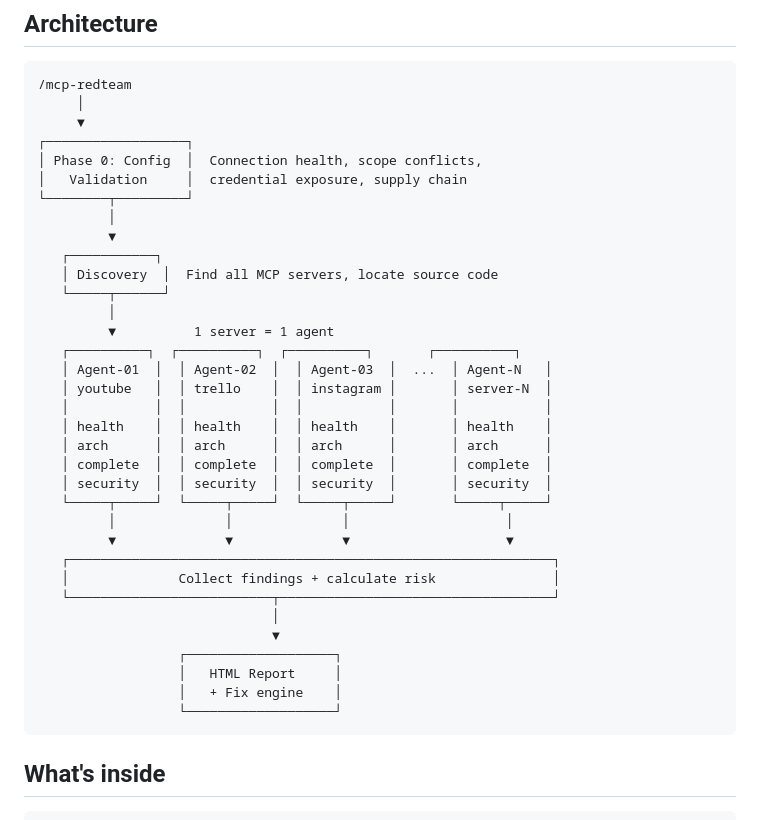
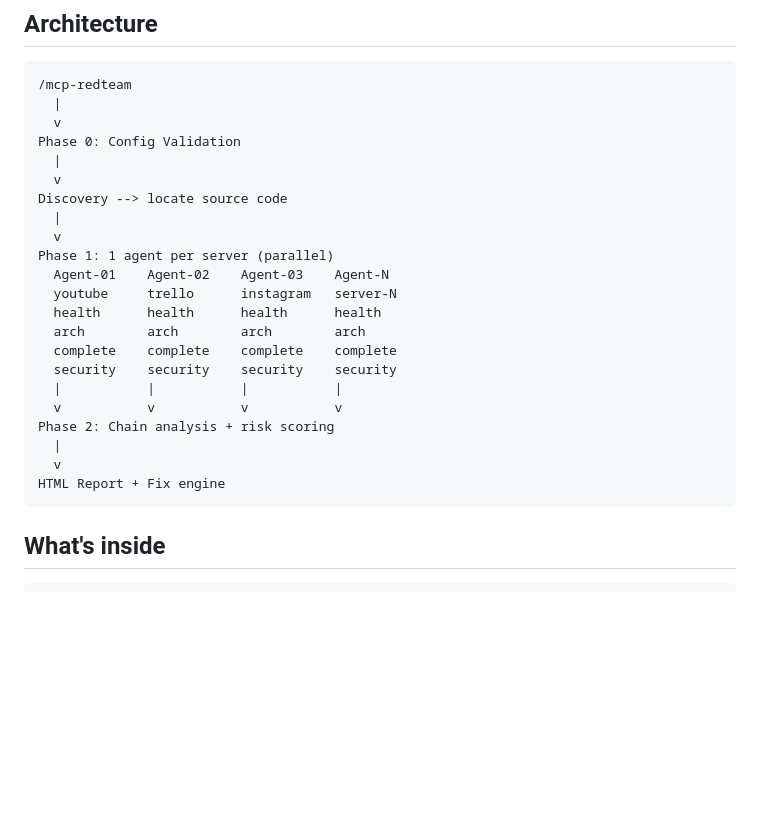
Before and after one commit to m0rvayne/mcp-redteam, a Markdown page: README.md, the part around the change. GitHub-like rendering; blank space fills up the shorter version.

Commit message:
Fix architecture diagram — simple ASCII, no box-drawing chars

````diff
--- a/README.md
+++ b/README.md
@@ -127,39 +127,27 @@ mcp-scan would flag zero of these.
 
 ```
 /mcp-redteam
-     │
-     ▼
-┌──────────────────┐
-│ Phase 0: Config  │  Connection health, scope conflicts,
-│   Validation     │  credential exposure, supply chain
-└────────┬─────────┘
-         │
-         ▼
-   ┌───────────┐
-   │ Discovery  │  Find all MCP servers, locate source code
-   └─────┬──────┘
-         │
-         ▼          1 server = 1 agent
-   ┌──────────┐  ┌──────────┐  ┌──────────┐       ┌──────────┐
-   │ Agent-01  │  │ Agent-02  │  │ Agent-03  │  ...  │ Agent-N   │
-   │ youtube   │  │ trello    │  │ instagram │       │ server-N  │
-   │           │  │           │  │           │       │           │
-   │ health    │  │ health    │  │ health    │       │ health    │
-   │ arch      │  │ arch      │  │ arch      │       │ arch      │
-   │ complete  │  │ complete  │  │ complete  │       │ complete  │
-   │ security  │  │ security  │  │ security  │       │ security  │
-   └─────┬─────┘  └─────┬─────┘  └─────┬─────┘       └─────┬─────┘
-         │              │              │                    │
-         ▼              ▼              ▼                    ▼
-   ┌──────────────────────────────────────────────────────────────┐
-   │              Collect findings + calculate risk               │
-   └──────────────────────────┬───────────────────────────────────┘
-                              │
-                              ▼
-                  ┌───────────────────┐
-                  │   HTML Report     │
-                  │   + Fix engine    │
-                  └───────────────────┘
+  |
+  v
+Phase 0: Config Validation
+  |
+  v
+Discovery --> locate source code
+  |
+  v
+Phase 1: 1 agent per server (parallel)
+  Agent-01    Agent-02    Agent-03    Agent-N
+  youtube     trello      instagram   server-N
+  health      health      health      health
+  arch        arch        arch        arch
+  complete    complete    complete    complete
+  security    security    security    security
+  |           |           |           |
+  v           v           v           v
+Phase 2: Chain analysis + risk scoring
+  |
+  v
+HTML Report + Fix engine
 ```
 
 ## What's inside
````
